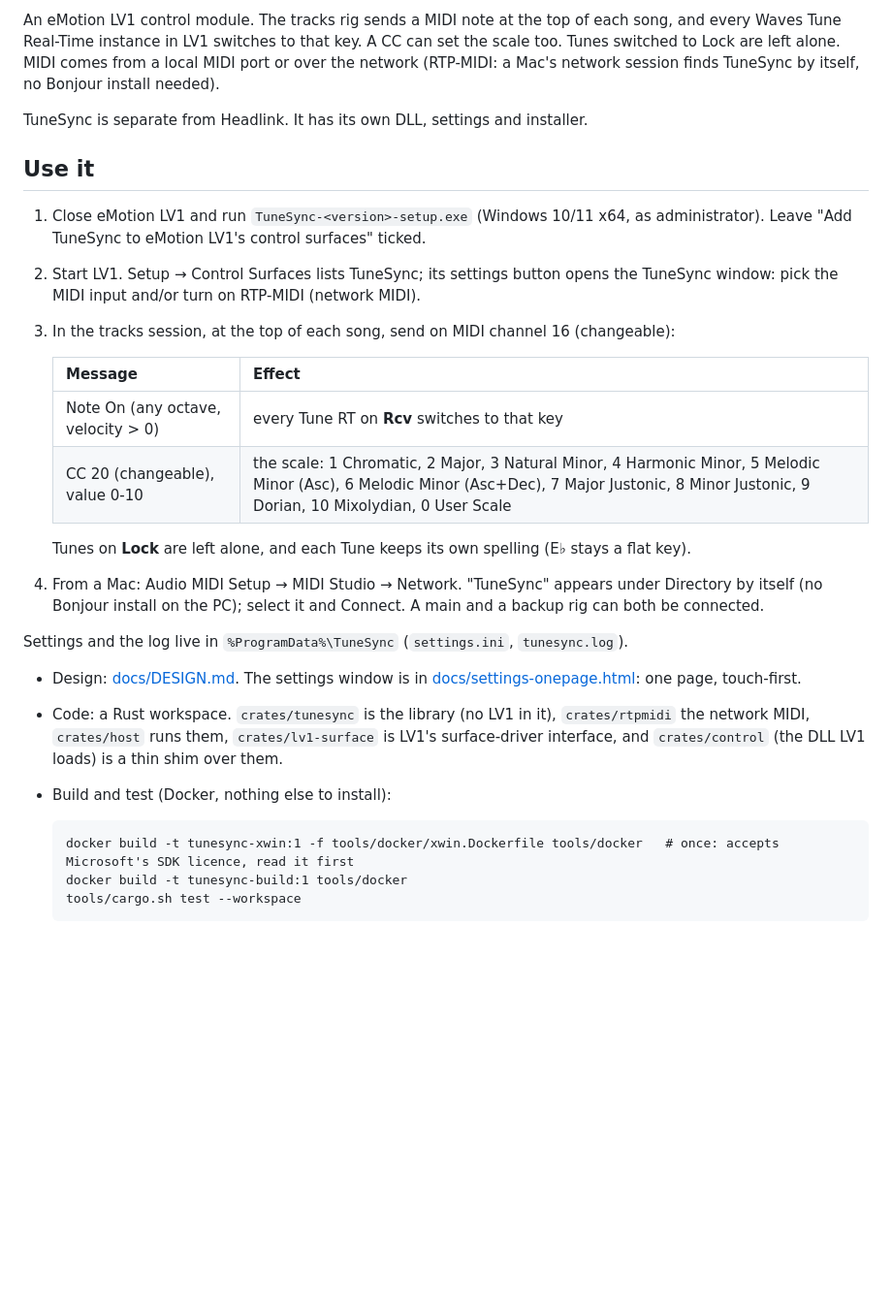
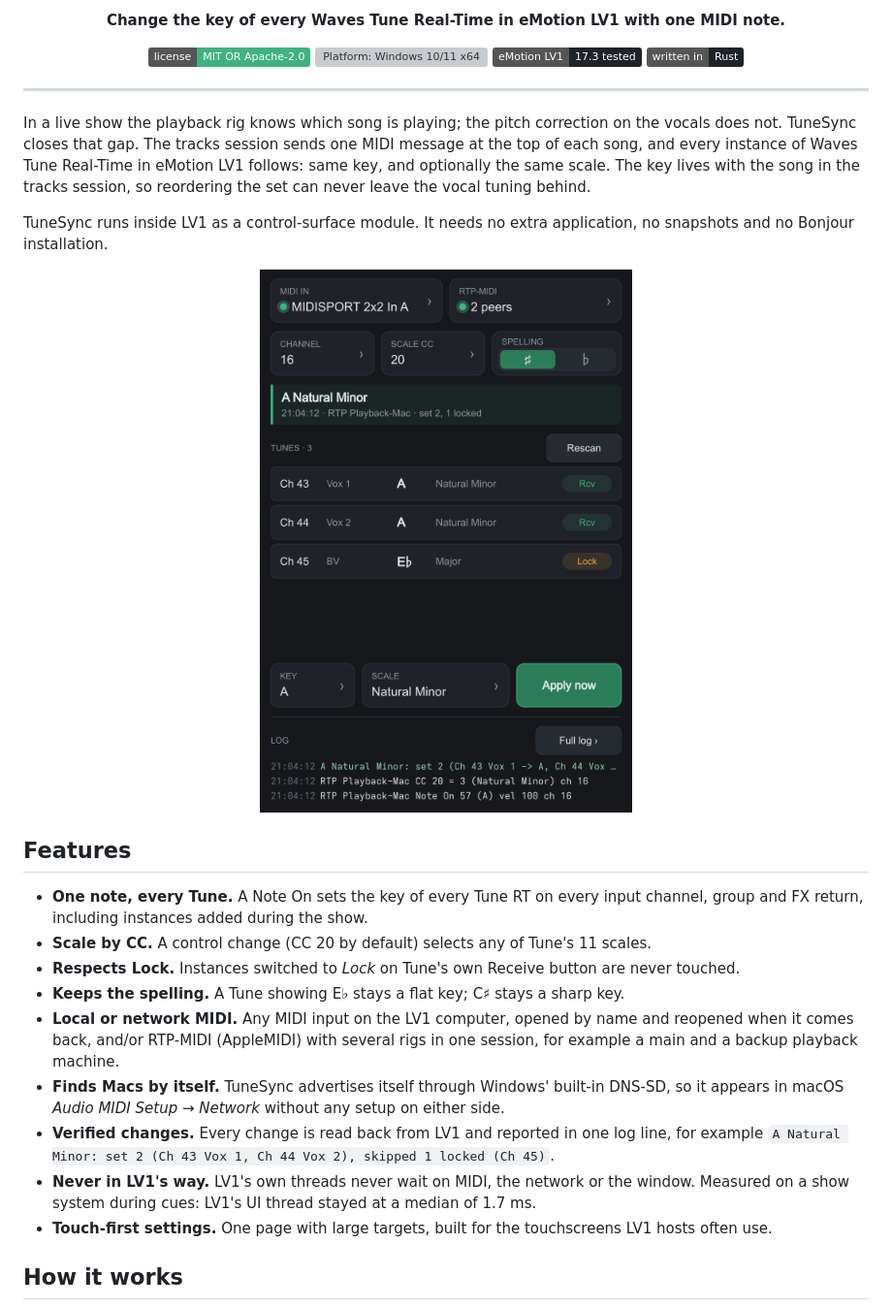
Before and after one commit to flaviusemil/tunesync-lv1, a Markdown page: README.md, the part around one of its changes. Shown at 97% size. Rendered like a GitHub page; pictures changed too: docs/images/window.png (added); badges without logos; blank space fills up the shorter version; grey boxes are pictures that could not be loaded.

````diff
--- a/README.md
+++ b/README.md
@@ -2,41 +2,48 @@
 
-An eMotion LV1 control module. The tracks rig sends a MIDI note at the top of each song, and
-every Waves Tune Real-Time instance in LV1 switches to that key. A CC can set the scale too.
-Tunes switched to Lock are left alone. MIDI comes from a local MIDI port or over the network
-(RTP-MIDI: a Mac's network session finds TuneSync by itself, no Bonjour install needed).
+<p align="center">
+  <strong>Change the key of every Waves Tune Real-Time in eMotion LV1 with one MIDI note.</strong>
+</p>
 
-TuneSync is separate from Headlink. It has its own DLL, settings and installer.
+<p align="center">
+  <a href="#license"><img alt="License: MIT OR Apache-2.0" src="https://img.shields.io/badge/license-MIT%20OR%20Apache--2.0-3fb37f"></a>
+  <img alt="Platform: Windows 10/11 x64" src="https://img.shields.io/badge/platform-Windows%2010%2F11%20x64-1f2228">
+  <img alt="Tested with eMotion LV1 17.3" src="https://img.shields.io/badge/eMotion%20LV1-17.3%20tested-1f2228">
+  <img alt="Written in Rust" src="https://img.shields.io/badge/written%20in-Rust-1f2228">
+</p>
 
-## Use it
+---
 
-1. Close eMotion LV1 and run `TuneSync-<version>-setup.exe` (Windows 10/11 x64, as
-   administrator). Leave "Add TuneSync to eMotion LV1's control surfaces" ticked.
-2. Start LV1. Setup → Control Surfaces lists TuneSync; its settings button opens the
-   TuneSync window: pick the MIDI input and/or turn on RTP-MIDI (network MIDI).
-3. In the tracks session, at the top of each song, send on MIDI channel 16 (changeable):
+In a live show the playback rig knows which song is playing; the pitch correction on the vocals
+does not. TuneSync closes that gap. The tracks session sends one MIDI message at the top of each
+song, and every instance of Waves Tune Real-Time in eMotion LV1 follows: same key, and optionally
+the same scale. The key lives with the song in the tracks session, so reordering the set can
+never leave the vocal tuning behind.
 
-   | Message | Effect |
-   |---|---|
-   | Note On (any octave, velocity > 0) | every Tune RT on **Rcv** switches to that key |
-   | CC 20 (changeable), value 0-10 | the scale: 1 Chromatic, 2 Major, 3 Natural Minor, 4 Harmonic Minor, 5 Melodic Minor (Asc), 6 Melodic Minor (Asc+Dec), 7 Major Justonic, 8 Minor Justonic, 9 Dorian, 10 Mixolydian, 0 User Scale |
+TuneSync runs inside LV1 as a control-surface module. It needs no extra application, no
+snapshots and no Bonjour installation.
 
-   Tunes on **Lock** are left alone, and each Tune keeps its own spelling (E♭ stays a flat key).
-4. From a Mac: Audio MIDI Setup → MIDI Studio → Network. "TuneSync" appears under Directory by
-   itself (no Bonjour install on the PC); select it and Connect. A main and a backup rig can
-   both be connected.
+<p align="center">
+  <img src="docs/images/window.png" width="420" alt="The TuneSync settings window">
+</p>
 
-Settings and the log live in `%ProgramData%\TuneSync` (`settings.ini`, `tunesync.log`).
+## Features
 
-- Design: [docs/DESIGN.md](docs/DESIGN.md). The settings window is in
-  [docs/settings-onepage.html](docs/settings-onepage.html): one page, touch-first.
-- Code: a Rust workspace. `crates/tunesync` is the library (no LV1 in it), `crates/rtpmidi`
-  the network MIDI, `crates/host` runs them, `crates/lv1-surface` is LV1's surface-driver
-  interface, and `crates/control` (the DLL LV1 loads) is a thin shim over them.
-- Build and test (Docker, nothing else to install):
+- **One note, every Tune.** A Note On sets the key of every Tune RT on every input channel,
+  group and FX return, including instances added during the show.
+- **Scale by CC.** A control change (CC 20 by default) selects any of Tune's 11 scales.
+- **Respects Lock.** Instances switched to *Lock* on Tune's own Receive button are never touched.
+- **Keeps the spelling.** A Tune showing E♭ stays a flat key; C♯ stays a sharp key.
+- **Local or network MIDI.** Any MIDI input on the LV1 computer, opened by name and reopened
+  when it comes back, and/or RTP-MIDI (AppleMIDI) with several rigs in one session, for
+  example a main and a backup playback machine.
+- **Finds Macs by itself.** TuneSync advertises itself through Windows' built-in DNS-SD, so it
+  appears in macOS *Audio MIDI Setup → Network* without any setup on either side.
+- **Verified changes.** Every change is read back from LV1 and reported in one log line, for
+  example `A Natural Minor: set 2 (Ch 43 Vox 1, Ch 44 Vox 2), skipped 1 locked (Ch 45)`.
+- **Never in LV1's way.** LV1's own threads never wait on MIDI, the network or the window.
+  Measured on a show system during cues: LV1's UI thread stayed at a median of 1.7 ms.
+- **Touch-first settings.** One page with large targets, built for the touchscreens LV1 hosts
+  often use.
 
-  ```
-  docker build -t tunesync-xwin:1 -f tools/docker/xwin.Dockerfile tools/docker   # once: accepts Microsoft's SDK licence, read it first
-  docker build -t tunesync-build:1 tools/docker
-  tools/cargo.sh test --workspace
-  ```
+## How it works
 
````
Also changed, not shown: other parts of README.md (+121 -15 lines), docs/images/window-rtp.png (added).
